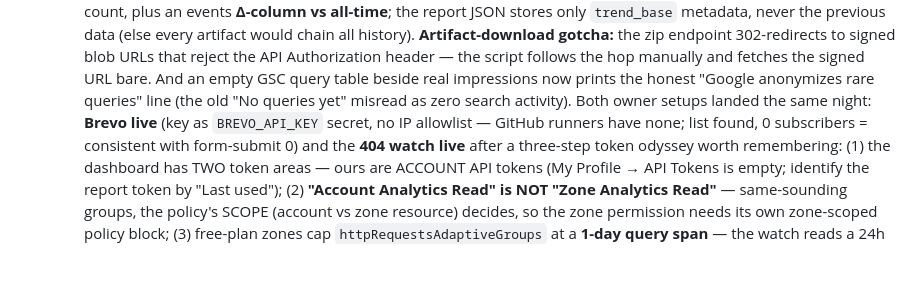
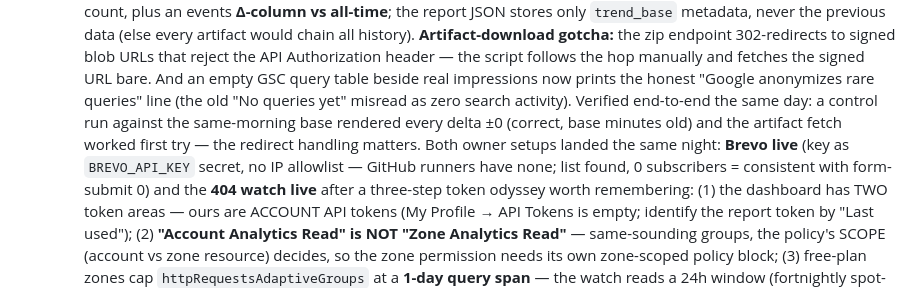
Before and after one commit to passion-droid/aethon, a Markdown page: CLAUDE.md, the part around the change. Rendered like a GitHub page; blank space fills up the shorter version.

Commit message:
Session wrap-up: trend deltas verified end-to-end (control run ±0, artifact hop ok)
Co-Authored-By: Claude Fable 5 <noreply@anthropic.com>
Claude-Session: https://claude.ai/code/session_01TyykMCSqXPSV1APMkzWbZG

```diff
--- a/CLAUDE.md
+++ b/CLAUDE.md
@@ -370,7 +370,10 @@ is allowed (the V&A / Six Senses corrective) — restraint, not coldness.
   302-redirects to signed blob URLs that reject the API Authorization header — the script
   follows the hop manually and fetches the signed URL bare. And an empty GSC query table
   beside real impressions now prints the honest "Google anonymizes rare queries" line
-  (the old "No queries yet" misread as zero search activity). Both owner setups landed the same night: **Brevo live** (key as `BREVO_API_KEY`
+  (the old "No queries yet" misread as zero search activity). Verified end-to-end the same
+  day: a control run against the same-morning base rendered every delta ±0 (correct, base
+  minutes old) and the artifact fetch worked first try — the redirect handling matters.
+  Both owner setups landed the same night: **Brevo live** (key as `BREVO_API_KEY`
   secret, no IP allowlist — GitHub runners have none; list found, 0 subscribers = consistent
   with form-submit 0) and the **404 watch live** after a three-step token odyssey worth
   remembering: (1) the dashboard has TWO token areas — ours are ACCOUNT API tokens (My
```
